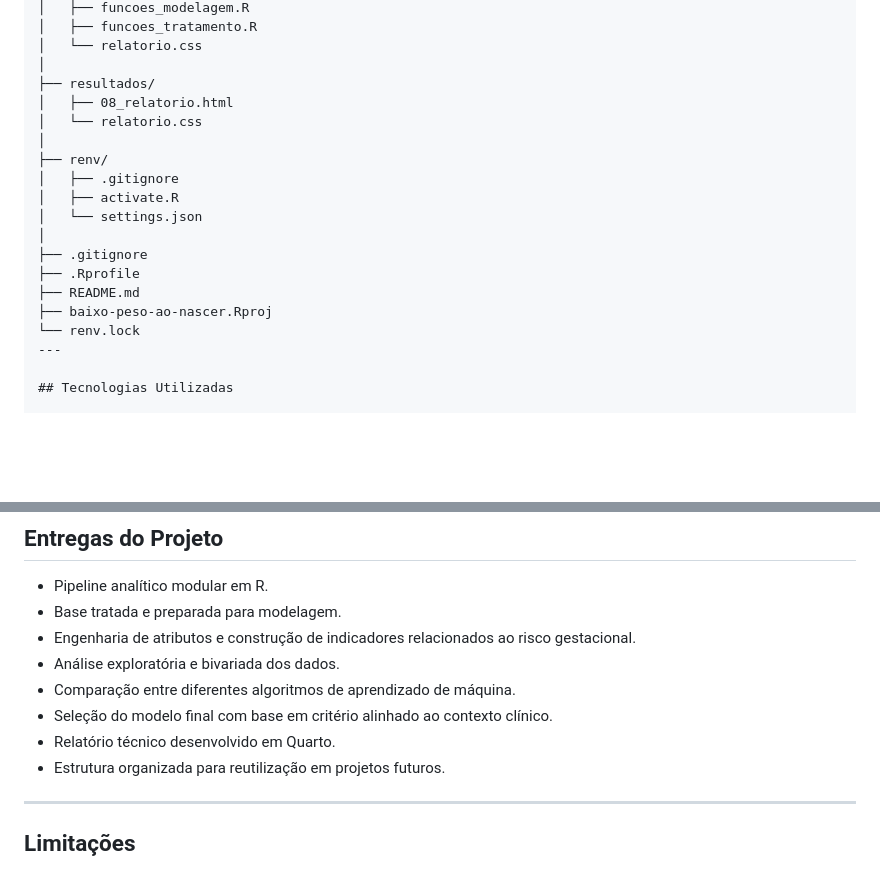
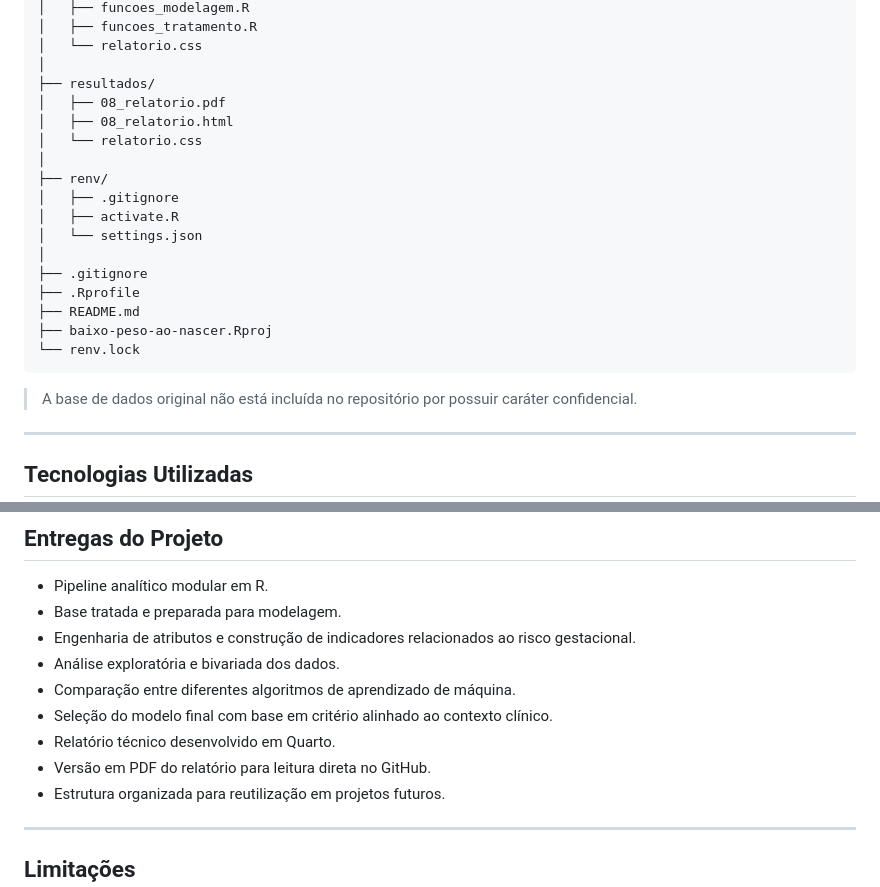
Before and after one commit to GJFR71/predicao-baixo-peso-ao-nascer, a Markdown page: README.md, 2 parts joined by grey strips. Drawn GitHub-style; blank space fills up the shorter version.

````diff
--- a/README.md
+++ b/README.md
@@ -105,6 +119,7 @@ predicao-baixo-peso-ao-nascer/
 │   └── relatorio.css
 │
 ├── resultados/
+│   ├── 08_relatorio.pdf
 │   ├── 08_relatorio.html
 │   └── relatorio.css
 │
@@ -118,6 +133,10 @@ predicao-baixo-peso-ao-nascer/
 ├── README.md
 ├── baixo-peso-ao-nascer.Rproj
 └── renv.lock
+```
+
+> A base de dados original não está incluída no repositório por possuir caráter confidencial.
+
 ---
 
 ## Tecnologias Utilizadas
@@ -338,6 +373,7 @@ Ainda assim, o fluxo analítico permanece reproduzível mediante utilização de
 - Comparação entre diferentes algoritmos de aprendizado de máquina.
 - Seleção do modelo final com base em critério alinhado ao contexto clínico.
 - Relatório técnico desenvolvido em Quarto.
+- Versão em PDF do relatório para leitura direta no GitHub.
 - Estrutura organizada para reutilização em projetos futuros.
 
 ---
````
Also changed, not shown: other parts of README.md (+37 -7 lines).
